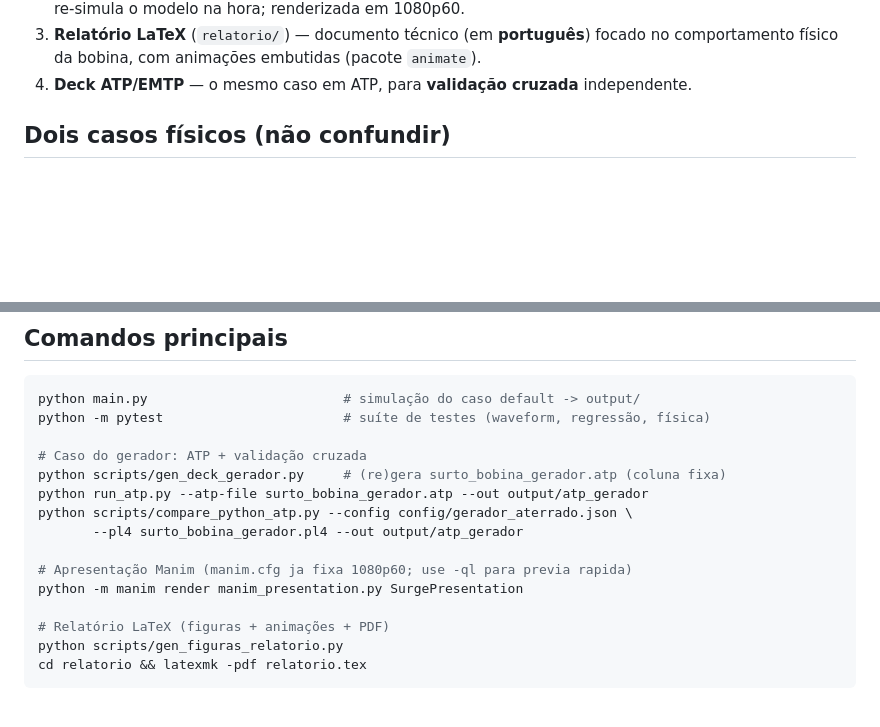
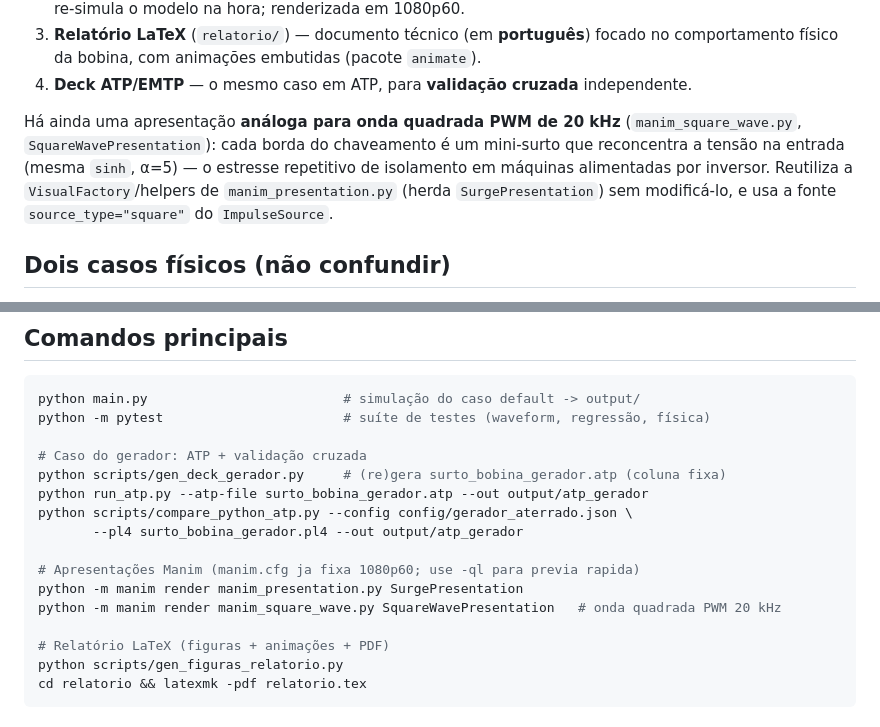
Before and after one commit to angelohafner/coil-surge-simulator, a Markdown page: CLAUDE.md, 2 parts joined by grey strips. Rendered like a GitHub page; blank space fills up the shorter version.

```diff
--- a/CLAUDE.md
+++ b/CLAUDE.md
@@ -23,6 +23,13 @@ O projeto tem **quatro produtos** que contam a mesma história:
 3. **Relatório LaTeX** (`relatorio/`) — documento técnico (em **português**) focado no
    comportamento físico da bobina, com animações embutidas (pacote `animate`).
 4. **Deck ATP/EMTP** — o mesmo caso em ATP, para **validação cruzada** independente.
+
+Há ainda uma apresentação **análoga para onda quadrada PWM de 20 kHz**
+(`manim_square_wave.py`, `SquareWavePresentation`): cada borda do chaveamento é um
+mini-surto que reconcentra a tensão na entrada (mesma `sinh`, α=5) — o estresse
+repetitivo de isolamento em máquinas alimentadas por inversor. Reutiliza a
+`VisualFactory`/helpers de `manim_presentation.py` (herda `SurgePresentation`) sem
+modificá-lo, e usa a fonte `source_type="square"` do `ImpulseSource`.
 
 ## Dois casos físicos (não confundir)
 
@@ -57,8 +64,9 @@ python run_atp.py --atp-file surto_bobina_gerador.atp --out output/atp_gerador
 python scripts/compare_python_atp.py --config config/gerador_aterrado.json \
        --pl4 surto_bobina_gerador.pl4 --out output/atp_gerador
 
-# Apresentação Manim (manim.cfg ja fixa 1080p60; use -ql para previa rapida)
+# Apresentações Manim (manim.cfg ja fixa 1080p60; use -ql para previa rapida)
 python -m manim render manim_presentation.py SurgePresentation
+python -m manim render manim_square_wave.py SquareWavePresentation   # onda quadrada PWM 20 kHz
 
 # Relatório LaTeX (figuras + animações + PDF)
 python scripts/gen_figuras_relatorio.py
```
Also changed, not shown: PROMPT_ONDA_QUADRADA.md (added, +196 -0 lines), README.md (+20 -1 lines).
